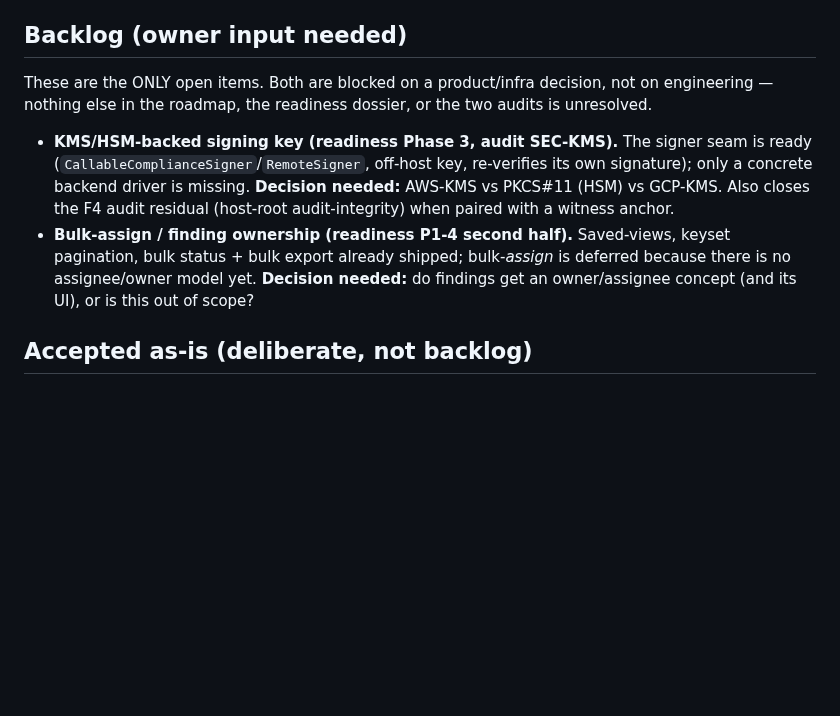
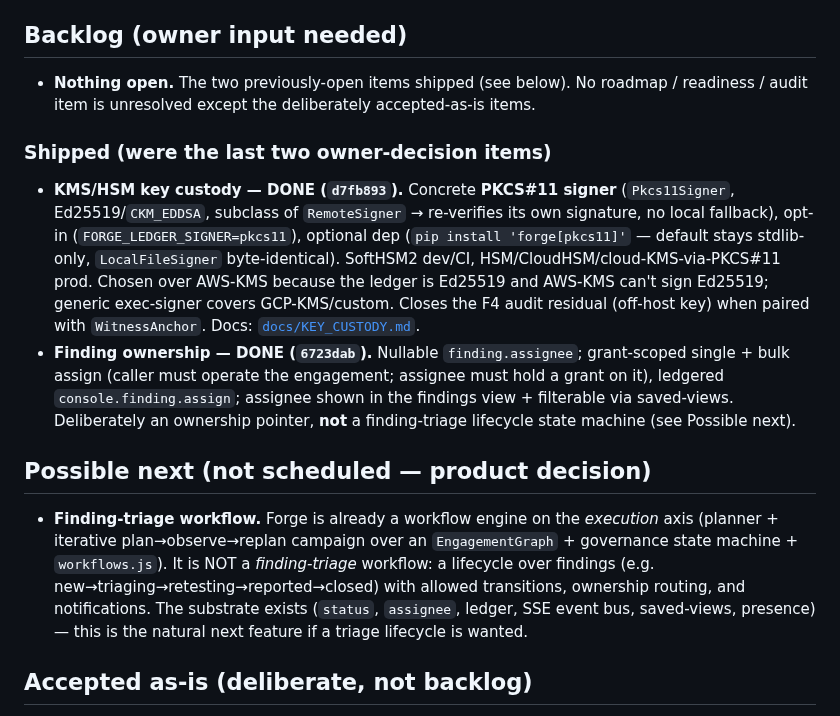
Before and after one commit to guatxlabs/forge, a Markdown page: ROADMAP.md, the part around the change. Rendered like a GitHub page; blank space fills up the shorter version.

Commit message:
docs: backlog cleared — KMS (PKCS#11) + finding ownership shipped; note finding-triage workflow as possible-next
Both owner-decision items are done (d7fb893 PKCS#11 signer, 6723dab finding
ownership). Clarifies that Forge is already a workflow engine on the execution
axis (planner + plan/observe/replan campaign + governance state machine) but
not a finding-triage lifecycle — flagged as the natural next feature.

Co-Authored-By: Claude Fable 5 <noreply@anthropic.com>

```diff
--- a/ROADMAP.md
+++ b/ROADMAP.md
@@ -61,10 +61,14 @@
 
 ## Backlog (owner input needed)
 
-These are the ONLY open items. Both are blocked on a product/infra decision, not on engineering — nothing else in the roadmap, the readiness dossier, or the two audits is unresolved.
+- **Nothing open.** The two previously-open items shipped (see below). No roadmap / readiness / audit item is unresolved except the deliberately accepted-as-is items.
 
-- **KMS/HSM-backed signing key (readiness Phase 3, audit SEC-KMS).** The signer seam is ready (`CallableComplianceSigner`/`RemoteSigner`, off-host key, re-verifies its own signature); only a concrete backend driver is missing. **Decision needed:** AWS-KMS vs PKCS#11 (HSM) vs GCP-KMS. Also closes the F4 audit residual (host-root audit-integrity) when paired with a witness anchor.
-- **Bulk-assign / finding ownership (readiness P1-4 second half).** Saved-views, keyset pagination, bulk status + bulk export already shipped; bulk-*assign* is deferred because there is no assignee/owner model yet. **Decision needed:** do findings get an owner/assignee concept (and its UI), or is this out of scope?
+### Shipped (were the last two owner-decision items)
+- **KMS/HSM key custody — DONE (`d7fb893`).** Concrete **PKCS#11 signer** (`Pkcs11Signer`, Ed25519/`CKM_EDDSA`, subclass of `RemoteSigner` → re-verifies its own signature, no local fallback), opt-in (`FORGE_LEDGER_SIGNER=pkcs11`), optional dep (`pip install 'forge[pkcs11]'` — default stays stdlib-only, `LocalFileSigner` byte-identical). SoftHSM2 dev/CI, HSM/CloudHSM/cloud-KMS-via-PKCS#11 prod. Chosen over AWS-KMS because the ledger is Ed25519 and AWS-KMS can't sign Ed25519; generic exec-signer covers GCP-KMS/custom. Closes the F4 audit residual (off-host key) when paired with `WitnessAnchor`. Docs: [`docs/KEY_CUSTODY.md`](docs/KEY_CUSTODY.md).
+- **Finding ownership — DONE (`6723dab`).** Nullable `finding.assignee`; grant-scoped single + bulk assign (caller must operate the engagement; assignee must hold a grant on it), ledgered `console.finding.assign`; assignee shown in the findings view + filterable via saved-views. Deliberately an ownership pointer, **not** a finding-triage lifecycle state machine (see Possible next).
+
+## Possible next (not scheduled — product decision)
+- **Finding-triage workflow.** Forge is already a workflow engine on the *execution* axis (planner + iterative plan→observe→replan campaign over an `EngagementGraph` + governance state machine + `workflows.js`). It is NOT a *finding-triage* workflow: a lifecycle over findings (e.g. new→triaging→retesting→reported→closed) with allowed transitions, ownership routing, and notifications. The substrate exists (`status`, `assignee`, ledger, SSE event bus, saved-views, presence) — this is the natural next feature if a triage lifecycle is wanted.
 
 ## Accepted as-is (deliberate, not backlog)
 
```
